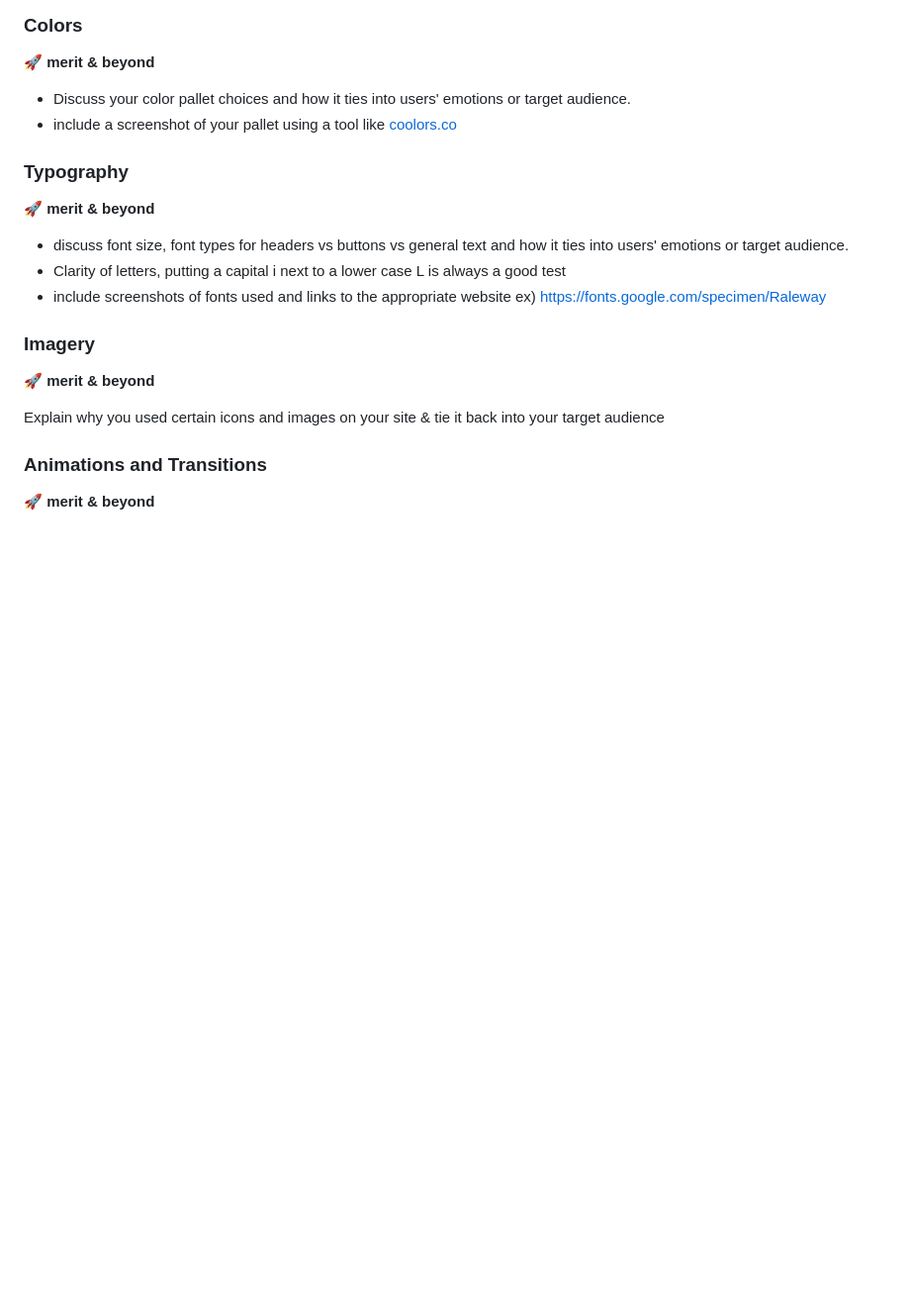
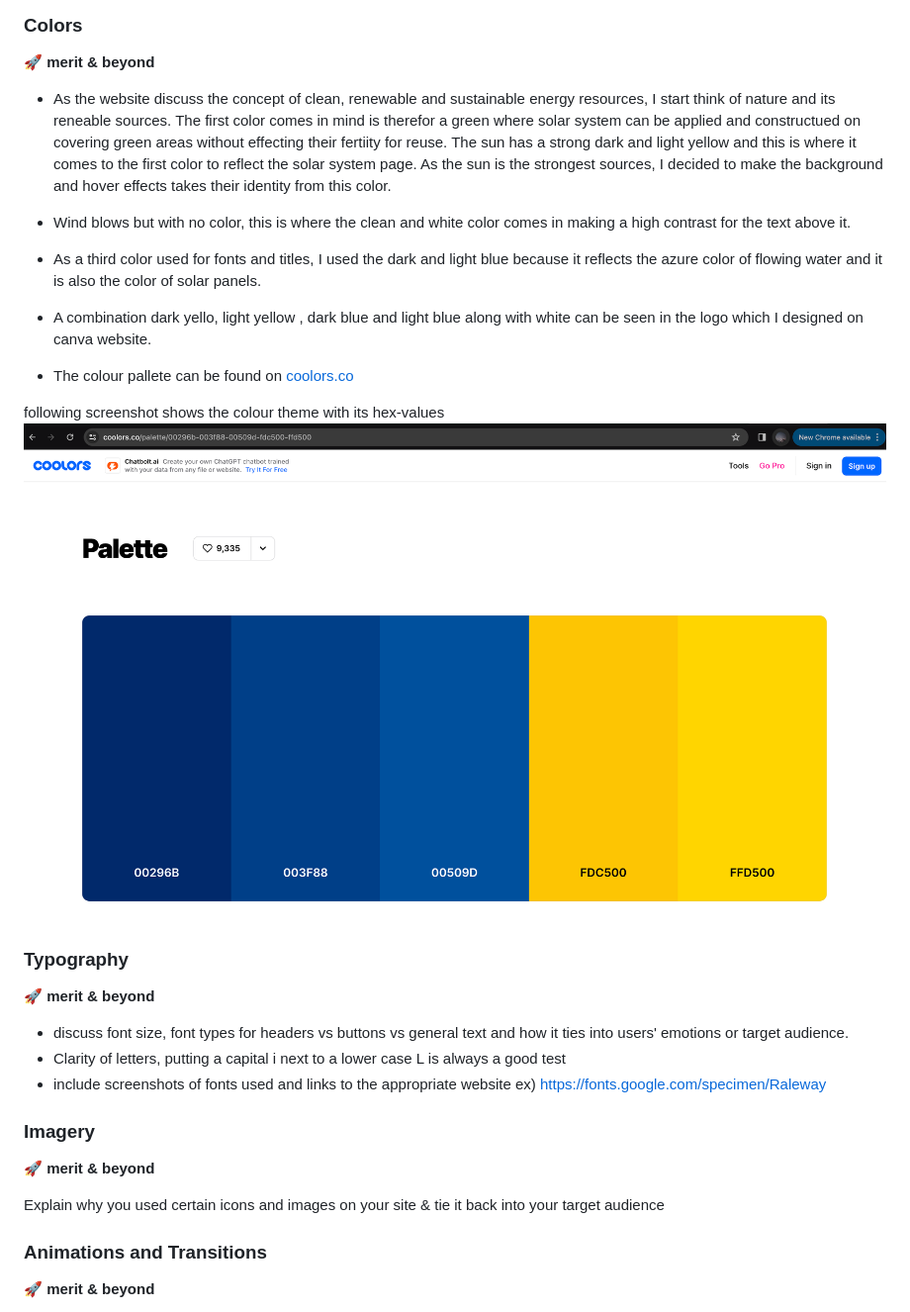
Before and after one commit to AlAliMazen/Clean-Energy, a Markdown page: README.md, the part around the change printed below. Shown: that part at 99% size. Drawn GitHub-style; pictures changed too: assets/README-imgs/color-palatte.png (added); blank space fills up the shorter version.

```diff
--- a/README.md
+++ b/README.md
@@ -73,8 +81,18 @@ You can have many kinds of users so feel free to have one section or the subsect
 ### Colors
 🚀 **merit & beyond**
 
-- Discuss your color pallet choices and how it ties into users' emotions or target audience.
-- include a screenshot of your pallet using a tool like [coolors.co](https://coolors.co/)
+- As the website discuss the concept of clean, renewable and sustainable energy resources, I start think of nature and its reneable sources. The first color comes in mind is therefor a green where solar system can be applied and constructued on covering green areas without effecting their fertiity for reuse. The sun has a strong dark and light yellow and this is where it comes to the first color to reflect the solar system page. As the sun is the strongest sources, I decided to make the background and hover effects takes their identity from this color.
+- Wind blows but with no color, this is where the clean and white color comes in making a high contrast for the text above it.
+- As a third color used for fonts and titles, I used the dark and light blue because it reflects the azure color of flowing water and it is also the color of solar panels.
+
+- A combination dark yello, light yellow , dark blue and light blue along with white can be seen in the logo which I designed on canva website.
+
+- The colour pallete can be found on [coolors.co](https://coolors.co/palette/00296b-003f88-00509d-fdc500-ffd500)
+
+following screenshot shows the colour theme with its hex-values
+![used colour](assets/README-imgs/color-palatte.png)
+
+
 
 ### Typography
 🚀 **merit & beyond**
```
Also changed, not shown: other parts of README.md (+30 -9 lines), assets/README-imgs/github-deployment-section.png (added), assets/README-imgs/github-depoyment-setting.png (added), assets/README-imgs/github-pages.png (added), assets/README-imgs/github-set-main-branch.png (added).
